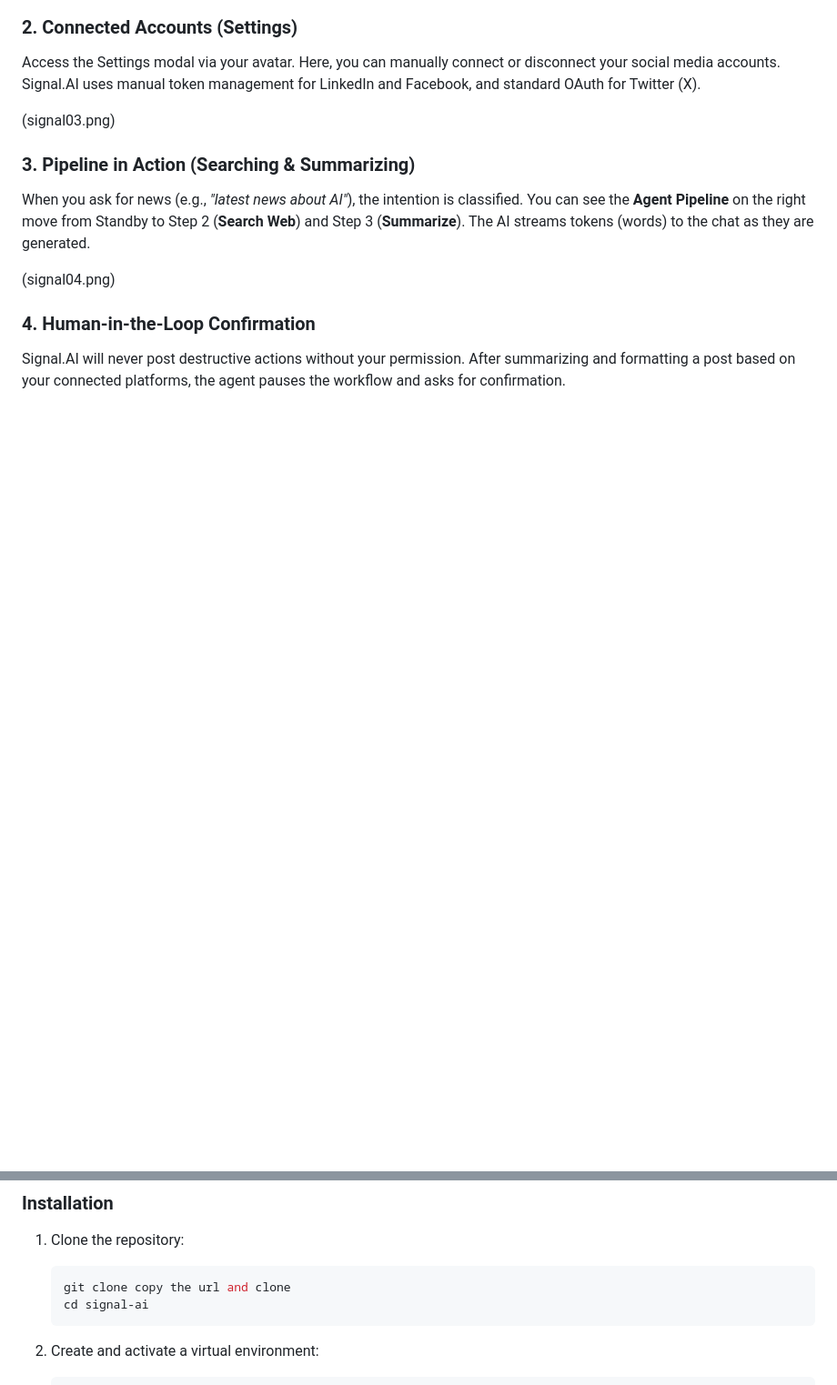
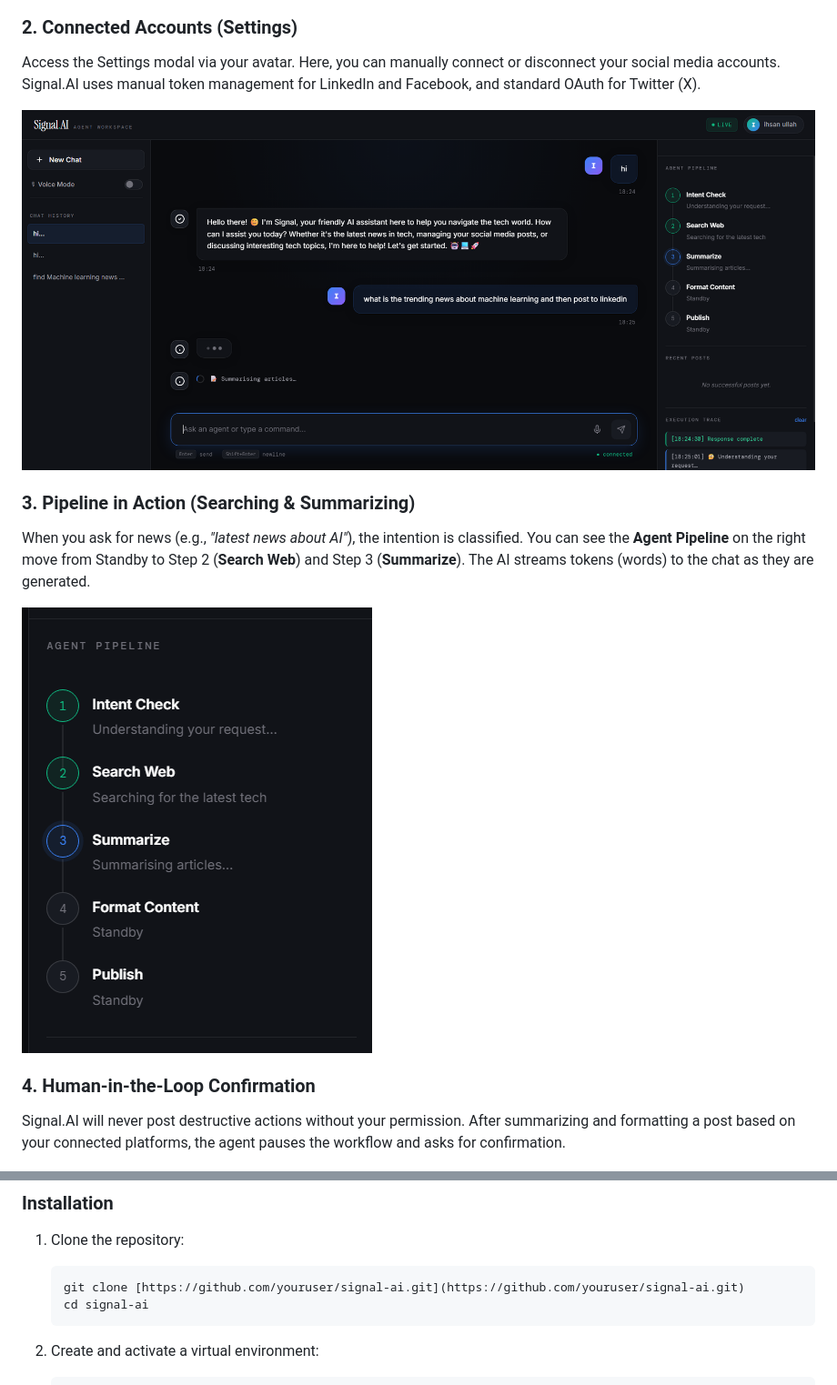
Before and after one commit to Ihsan-ops62/signal.ai-v2, a Markdown page: signal-ai/README.md, 2 parts joined by grey strips. Shown at 91% size. Rendered like a GitHub page; blank space fills up the shorter version.

````diff
--- a/signal-ai/README.md
+++ b/signal-ai/README.md
@@ -34,13 +34,13 @@ The main dashboard is split into three areas:
 
 Access the Settings modal via your avatar. Here, you can manually connect or disconnect your social media accounts. Signal.AI uses manual token management for LinkedIn and Facebook, and standard OAuth for Twitter (X).
 
-(signal03.png)
+![Connection Settings](./signal%2002.png)
 
 ### 3. Pipeline in Action (Searching & Summarizing)
 
 When you ask for news (e.g., *"latest news about AI"*), the intention is classified. You can see the **Agent Pipeline** on the right move from Standby to Step 2 (**Search Web**) and Step 3 (**Summarize**). The AI streams tokens (words) to the chat as they are generated.
 
-(signal04.png)
+![Live Pipeline Tracking](./signal03.png)
 
 ### 4. Human-in-the-Loop Confirmation
 
@@ -76,7 +76,7 @@ You must have the following installed and running locally:
 
 1.  Clone the repository:
     ```bash
-    git clone copy the url and clone
+    git clone [https://github.com/youruser/signal-ai.git](https://github.com/youruser/signal-ai.git)
     cd signal-ai
     ```
 
````
Also changed, not shown: other parts of signal-ai/README.md (+2 -2 lines).
